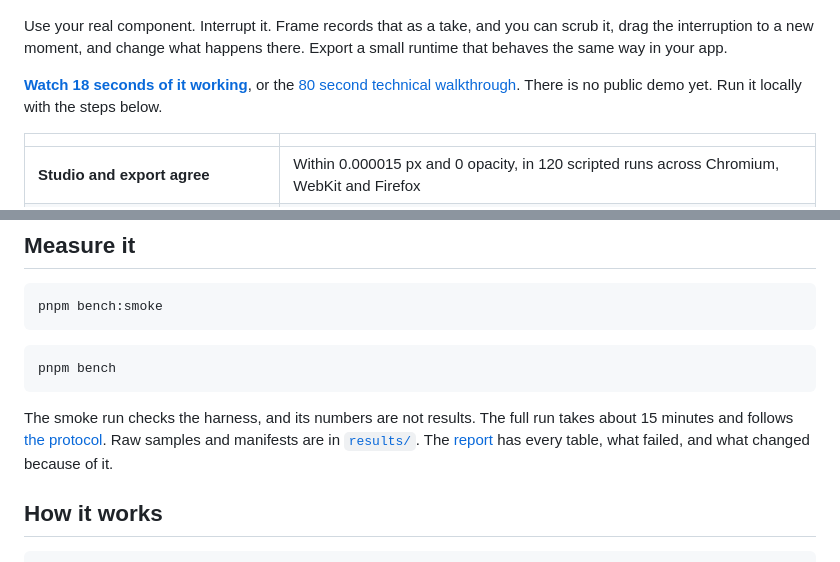
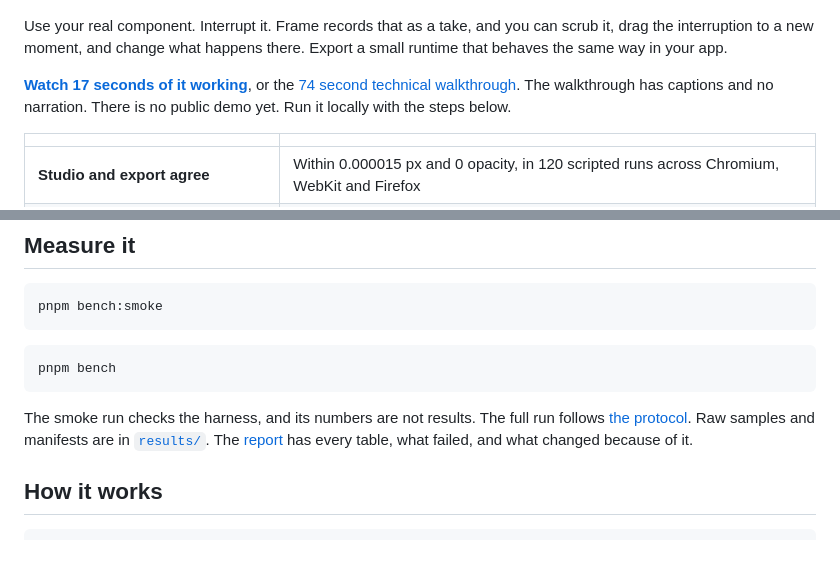
Before and after one commit to qbeka/frame-studio, a Markdown page: README.md, 2 parts joined by grey strips. Drawn GitHub-style.

Commit message:
docs(media): add the cover, stills and recordings of the real build

````diff
--- a/README.md
+++ b/README.md
@@ -6,7 +6,7 @@ A local motion editor for working React components, built around one question: w
 
 Use your real component. Interrupt it. Frame records that as a take, and you can scrub it, drag the interruption to a new moment, and change what happens there. Export a small runtime that behaves the same way in your app.
 
-**[Watch 18 seconds of it working](docs/media/signature.mp4)**, or the [80 second technical walkthrough](docs/media/walkthrough.mp4). There is no public demo yet. Run it locally with the steps below.
+**[Watch 17 seconds of it working](docs/media/signature.mp4)**, or the [74 second technical walkthrough](docs/media/walkthrough.mp4). The walkthrough has captions and no narration. There is no public demo yet. Run it locally with the steps below.
 
 | | |
 |---|---|
@@ -124,7 +124,7 @@ pnpm bench:smoke
 pnpm bench
 ```
 
-The smoke run checks the harness, and its numbers are not results. The full run takes about 15 minutes and follows [the protocol](bench/PROTOCOL.md). Raw samples and manifests are in [`results/`](results). The [report](docs/REPORT.md) has every table, what failed, and what changed because of it.
+The smoke run checks the harness, and its numbers are not results. The full run follows [the protocol](bench/PROTOCOL.md). Raw samples and manifests are in [`results/`](results). The [report](docs/REPORT.md) has every table, what failed, and what changed because of it.
 
 ## How it works
 
````
Also changed, not shown: docs/REPORT.md (+2 -3 lines), docs/media/cover.png (added), docs/media/empty.png (added), docs/media/mobile.png (added), docs/media/studio.png (added), 3 other files.
